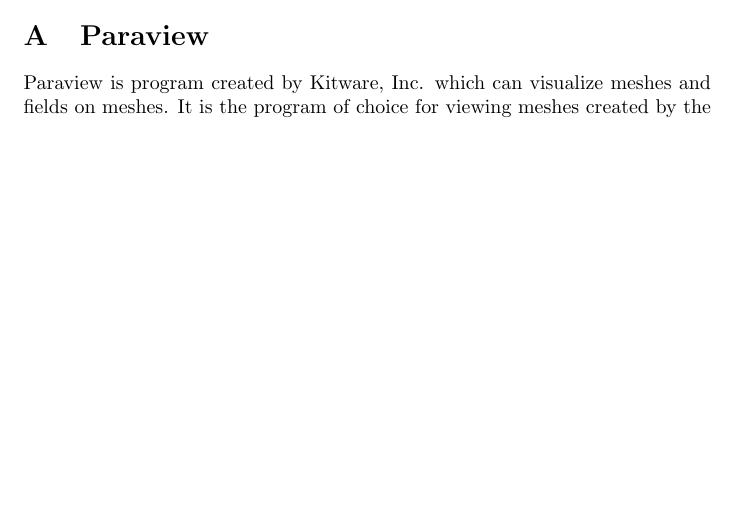
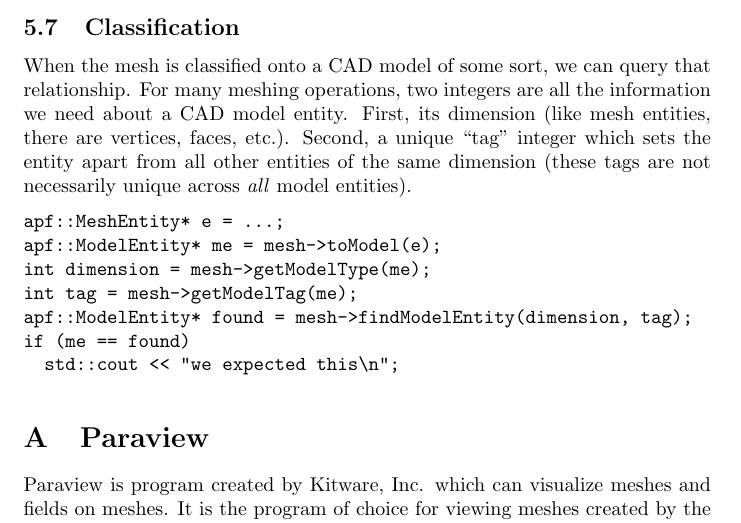
Before and after one commit to SCOREC/pumi-intro, a LaTeX paper (pumi_intro.tex): part of page 7 of 8, cut at the place of the change, the shorter picture padded with empty space. Compiled offline with pdfLaTeX.

Commit message:
adding classification subsection

```diff
--- a/pumi_intro.tex
+++ b/pumi_intro.tex
@@ -475,6 +475,27 @@
 
 \lstinputlisting{apf2.cc}
 
+\subsection{Classification}
+
+When the mesh is classified onto a CAD model of some sort, we
+can query that relationship.
+For many meshing operations, two integers are all the information
+we need about a CAD model entity.
+First, its dimension (like mesh entities, there are vertices, faces, etc.).
+Second, a unique ``tag" integer which sets the entity apart from
+all other entities of the same dimension (these tags are not necessarily
+unique across \emph{all} model entities).
+
+\begin{lstlisting}
+apf::MeshEntity* e = ...;
+apf::ModelEntity* me = mesh->toModel(e);
+int dimension = mesh->getModelType(me);
+int tag = mesh->getModelTag(me);
+apf::ModelEntity* found = mesh->findModelEntity(dimension, tag);
+if (me == found)
+  std::cout << "we expected this\n";
+\end{lstlisting}
+
 \appendix
 
 \section{Paraview}
```
